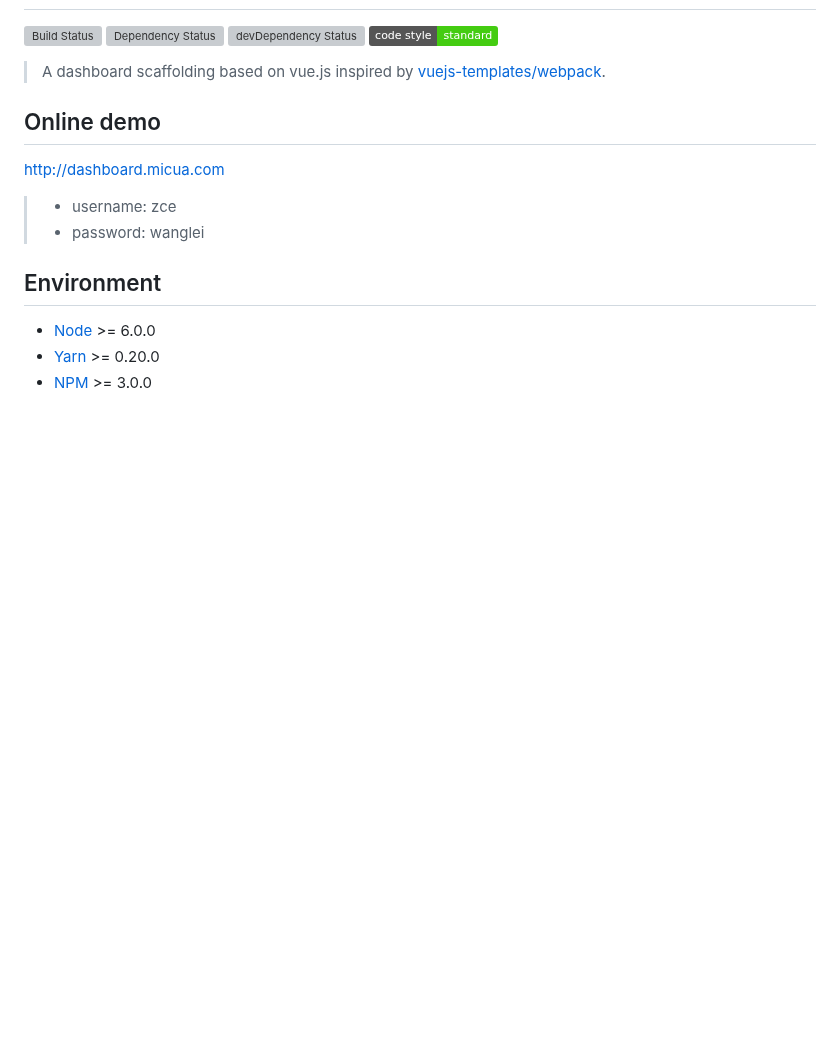
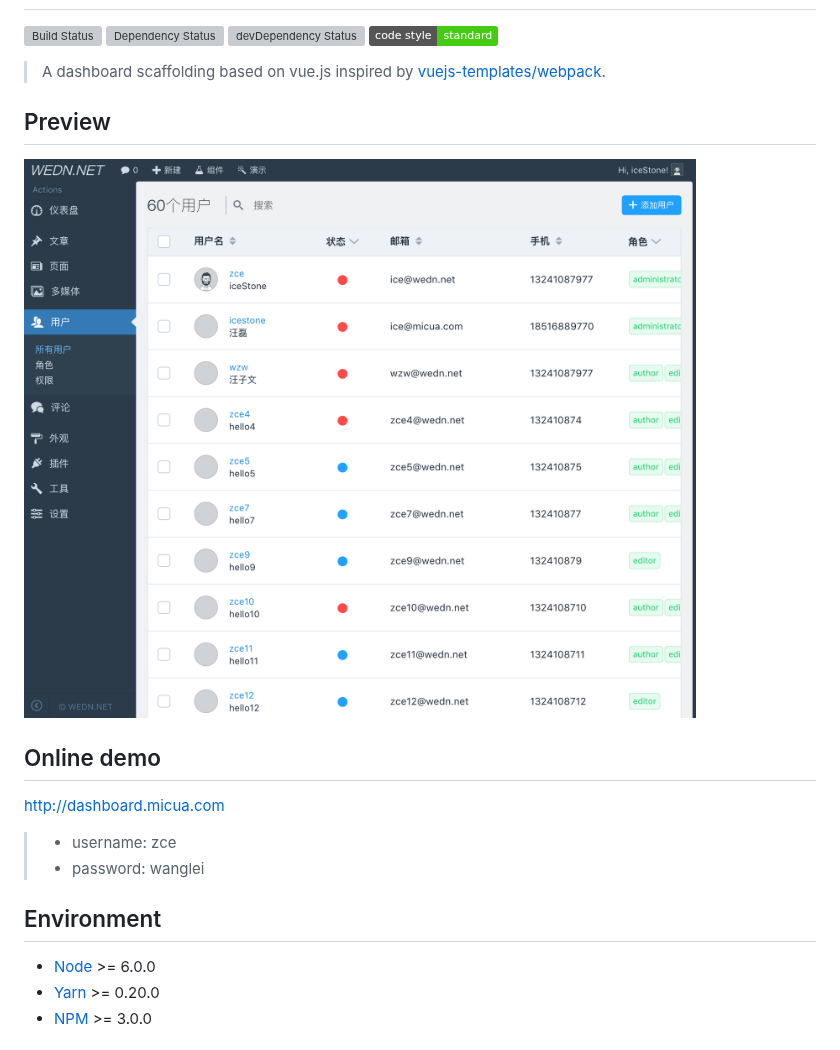
Before and after one commit to zce/dashboard, a Markdown page: README.md, the part around the change. Drawn GitHub-style; pictures changed too: static/preview.png (added); badges without logos; blank space fills up the shorter version; grey boxes are pictures that could not be loaded.

Commit message:
Add preview image

```diff
--- a/README.md
+++ b/README.md
@@ -15,6 +15,11 @@
 [style-url]: http://standardjs.com/
 
 > A dashboard scaffolding based on vue.js inspired by [vuejs-templates/webpack](https://github.com/vuejs-templates/webpack).
+
+
+## Preview
+
+![WEDN.NET Dashboard](static/preview.png)
 
 
 ## Online demo
```
